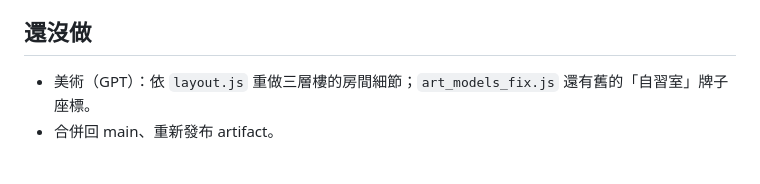
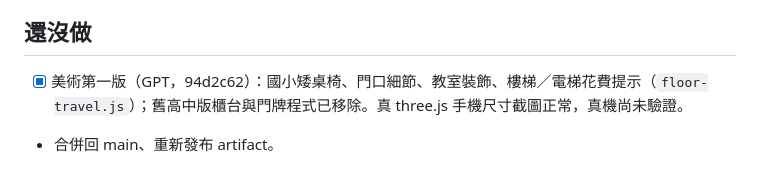
Before and after one commit to lutm6666/ten-pm-cram-school, a Markdown page: docs/redesign-progress.md, the part around the change. Rendered like a GitHub page.

Commit message:
進度：併入 GPT 三層樓美術第一版
Co-Authored-By: Claude Opus 5.5 <noreply@anthropic.com>
Claude-Session: https://claude.ai/code/session_018XVb7Bkk7KmqsRbAe8ivCt

```diff
--- a/docs/redesign-progress.md
+++ b/docs/redesign-progress.md
@@ -53,5 +53,5 @@
 
 ## 還沒做
 
-- 美術（GPT）：依 `layout.js` 重做三層樓的房間細節；`art_models_fix.js` 還有舊的「自習室」牌子座標。
+- [x] 美術第一版（GPT，94d2c62）：國小矮桌椅、門口細節、教室裝飾、樓梯／電梯花費提示（`floor-travel.js`）；舊高中版櫃台與門牌程式已移除。真 three.js 手機尺寸截圖正常，真機尚未驗證。
 - 合併回 main、重新發布 artifact。
```
